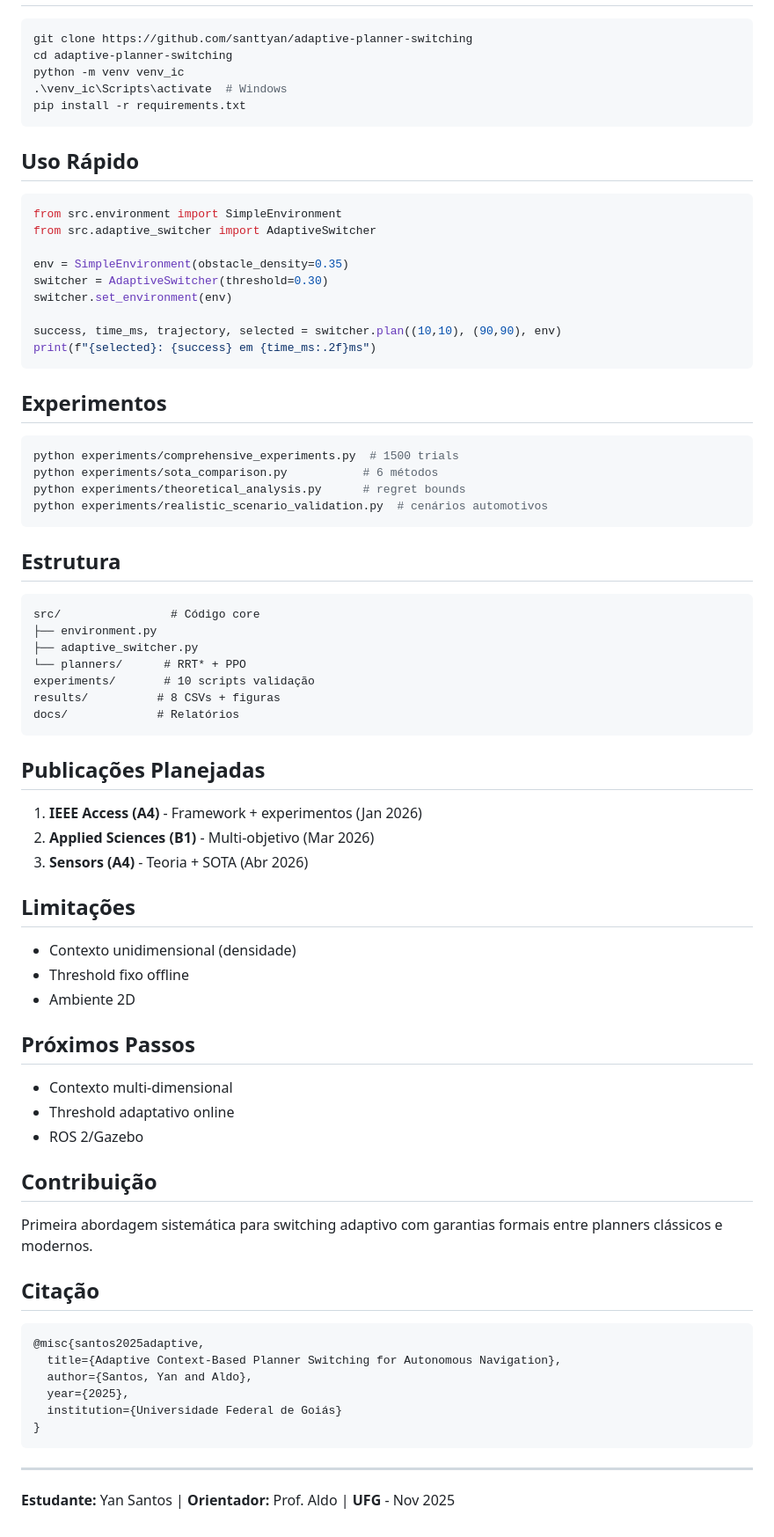
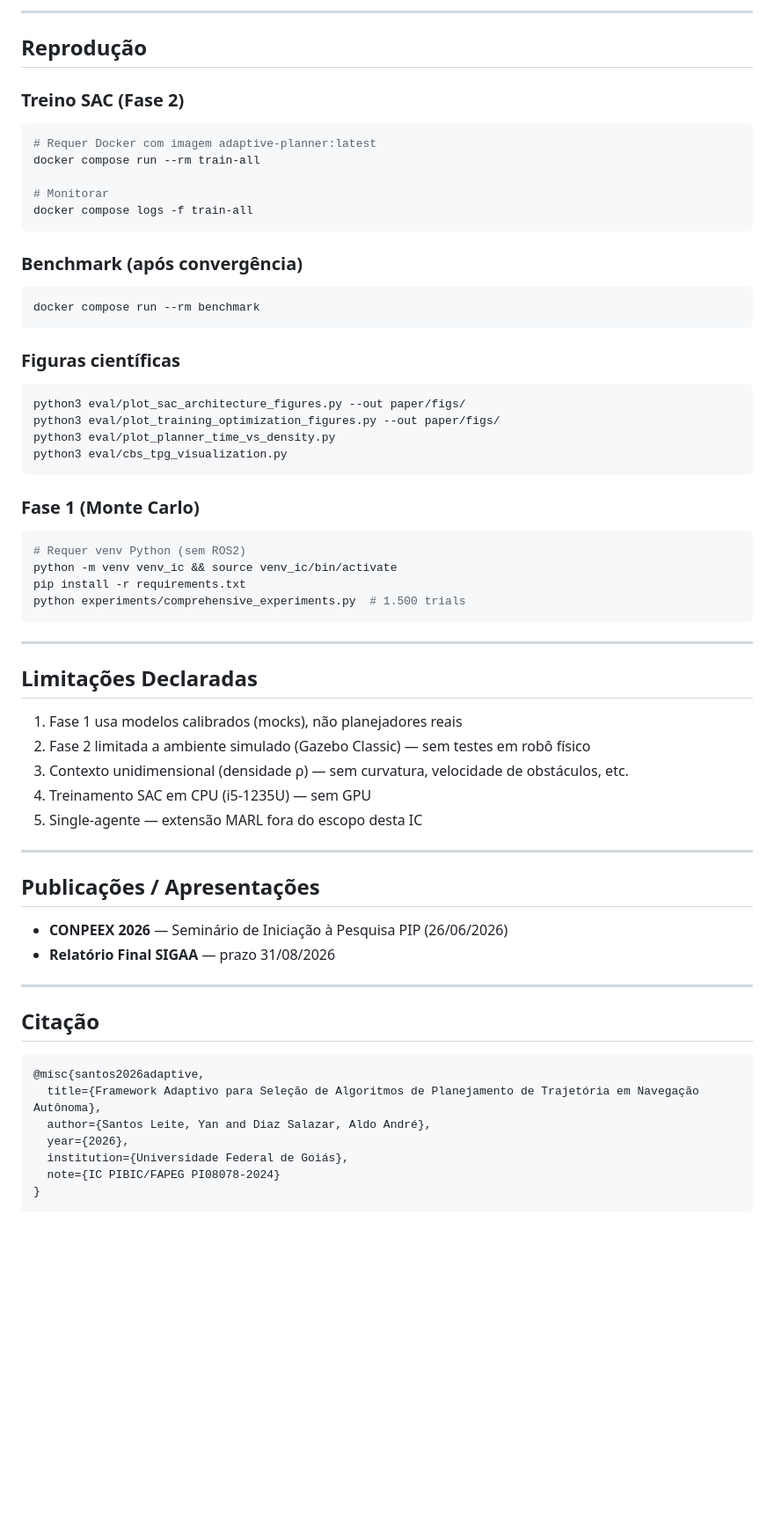
Before and after one commit to santtyan/adaptive-planner-switching, a Markdown page: README.md, the part around one of its changes. Shown at 88% size. Rendered like a GitHub page; blank space fills up the shorter version.

````diff
--- a/README.md
+++ b/README.md
@@ -49,80 +78,68 @@ Métodos clássicos (RRT*, A*) ou modernos (PPO, SAC) são usados isoladamente.
+---
+
+## Reprodução
+
+### Treino SAC (Fase 2)
 
 ```bash
-git clone https://github.com/santtyan/adaptive-planner-switching
-cd adaptive-planner-switching
-python -m venv venv_ic
-.\venv_ic\Scripts\activate  # Windows
-pip install -r requirements.txt
+# Requer Docker com imagem adaptive-planner:latest
+docker compose run --rm train-all
+
+# Monitorar
+docker compose logs -f train-all
 ```
 
-## Uso Rápido
+### Benchmark (após convergência)
 
-```python
-from src.environment import SimpleEnvironment
-from src.adaptive_switcher import AdaptiveSwitcher
-
-env = SimpleEnvironment(obstacle_density=0.35)
-switcher = AdaptiveSwitcher(threshold=0.30)
-switcher.set_environment(env)
-
-success, time_ms, trajectory, selected = switcher.plan((10,10), (90,90), env)
-print(f"{selected}: {success} em {time_ms:.2f}ms")
+```bash
+docker compose run --rm benchmark
 ```
 
-## Experimentos
+### Figuras científicas
 
 ```bash
-python experiments/comprehensive_experiments.py  # 1500 trials
-python experiments/sota_comparison.py           # 6 métodos
-python experiments/theoretical_analysis.py      # regret bounds
-python experiments/realistic_scenario_validation.py  # cenários automotivos
+python3 eval/plot_sac_architecture_figures.py --out paper/figs/
+python3 eval/plot_training_optimization_figures.py --out paper/figs/
+python3 eval/plot_planner_time_vs_density.py
+python3 eval/cbs_tpg_visualization.py
 ```
 
-## Estrutura
+### Fase 1 (Monte Carlo)
 
-```
-src/                # Código core
-├── environment.py
-├── adaptive_switcher.py
-└── planners/      # RRT* + PPO
-experiments/       # 10 scripts validação
-results/          # 8 CSVs + figuras
-docs/             # Relatórios
+```bash
+# Requer venv Python (sem ROS2)
+python -m venv venv_ic && source venv_ic/bin/activate
+pip install -r requirements.txt
+python experiments/comprehensive_experiments.py  # 1.500 trials
 ```
 
-## Publicações Planejadas
+---
 
-1. **IEEE Access (A4)** - Framework + experimentos (Jan 2026)
-2. **Applied Sciences (B1)** - Multi-objetivo (Mar 2026)
-3. **Sensors (A4)** - Teoria + SOTA (Abr 2026)
+## Limitações Declaradas
 
-## Limitações
+1. Fase 1 usa modelos calibrados (mocks), não planejadores reais
+2. Fase 2 limitada a ambiente simulado (Gazebo Classic) — sem testes em robô físico
+3. Contexto unidimensional (densidade ρ) — sem curvatura, velocidade de obstáculos, etc.
+4. Treinamento SAC em CPU (i5-1235U) — sem GPU
+5. Single-agente — extensão MARL fora do escopo desta IC
 
-- Contexto unidimensional (densidade)
-- Threshold fixo offline
-- Ambiente 2D
+---
 
-## Próximos Passos
+## Publicações / Apresentações
 
-- Contexto multi-dimensional
-- Threshold adaptativo online
-- ROS 2/Gazebo
+- **CONPEEX 2026** — Seminário de Iniciação à Pesquisa PIP (26/06/2026)
+- **Relatório Final SIGAA** — prazo 31/08/2026
 
-## Contribuição
-
-Primeira abordagem sistemática para switching adaptivo com garantias formais entre planners clássicos e modernos.
+---
 
 ## Citação
 
 ```bibtex
-@misc{santos2025adaptive,
-  title={Adaptive Context-Based Planner Switching for Autonomous Navigation},
-  author={Santos, Yan and Aldo},
-  year={2025},
-  institution={Universidade Federal de Goiás}
+@misc{santos2026adaptive,
+  title={Framework Adaptivo para Seleção de Algoritmos de Planejamento de Trajetória em Navegação Autônoma},
+  author={Santos Leite, Yan and Diaz Salazar, Aldo André},
+  year={2026},
+  institution={Universidade Federal de Goiás},
+  note={IC PIBIC/FAPEG PI08078-2024}
 }
 ```
-
----
-
-**Estudante:** Yan Santos | **Orientador:** Prof. Aldo | **UFG** - Nov 2025
````
Also changed, not shown: other parts of README.md (+64 -35 lines).
